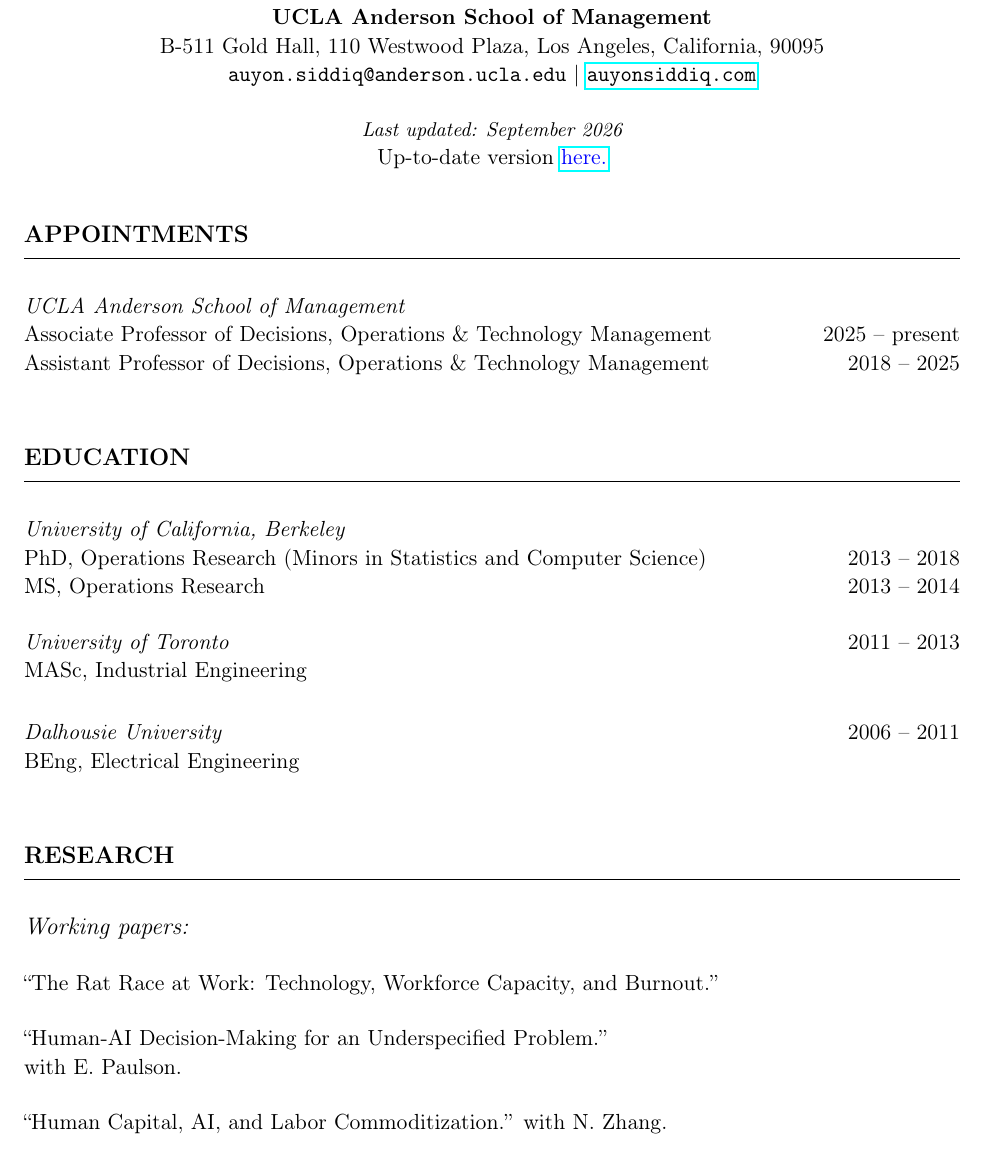
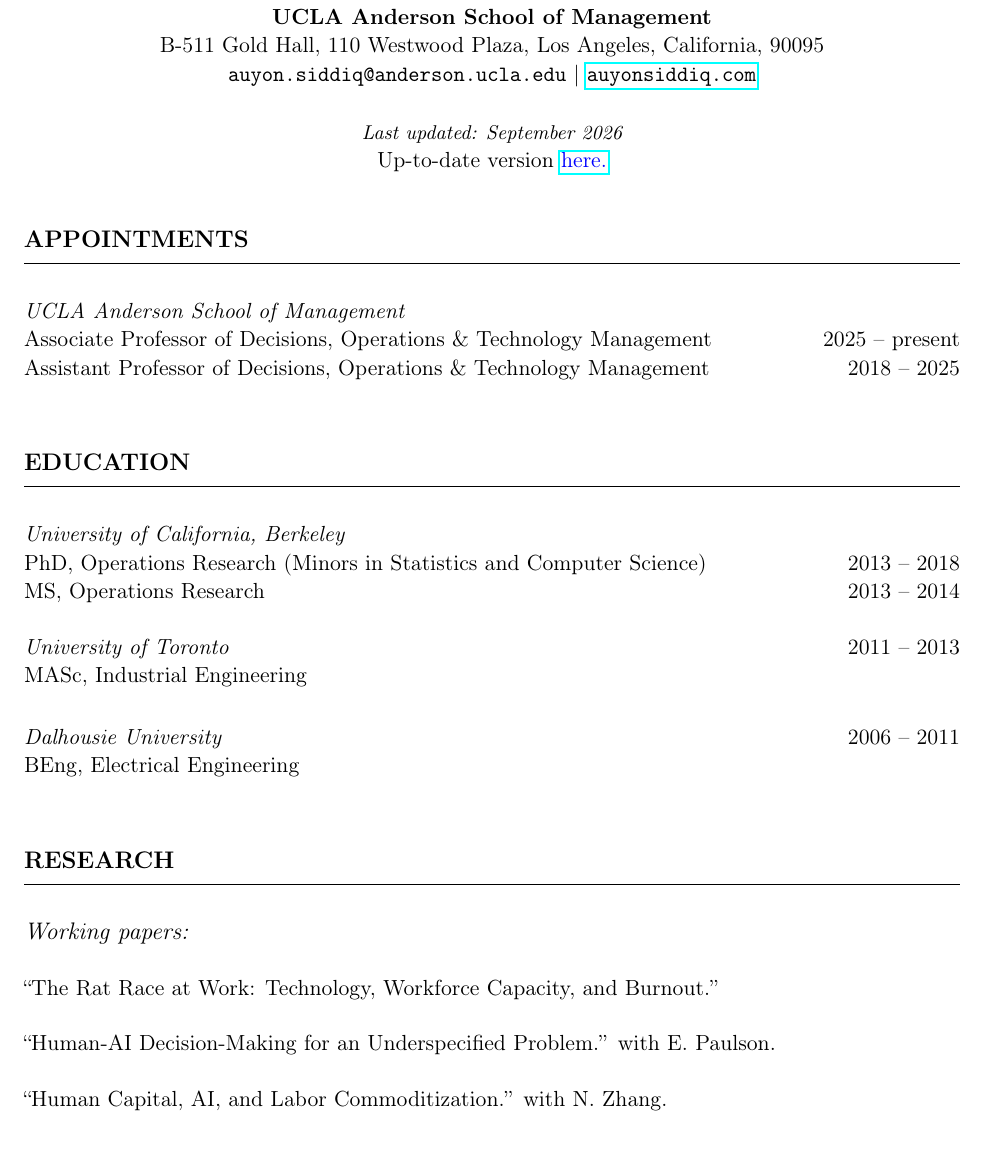
Before and after one commit to asidd0/home, a LaTeX CV (cv.tex): part of page 1 of 5, cut so that both start at the same text. Compiled offline with pdfLaTeX; a LaTeX package or settings file that is missing is left out.

Commit message:
Keep Human-AI collaborator inline in CV

```diff
--- a/cv.tex
+++ b/cv.tex
@@ -120,8 +120,7 @@
 
 ``The Rat Race at Work: Technology, Workforce Capacity, and Burnout.''
 
-``Human-AI Decision-Making for an Underspecified Problem.''\\
-with E. Paulson.
+``Human-AI Decision-Making for an Underspecified Problem.'' with E. Paulson.
 
 ``Human Capital, AI, and Labor Commoditization.'' with N. Zhang.
 
```
Also changed, not shown: pdfs/cv.pdf.
